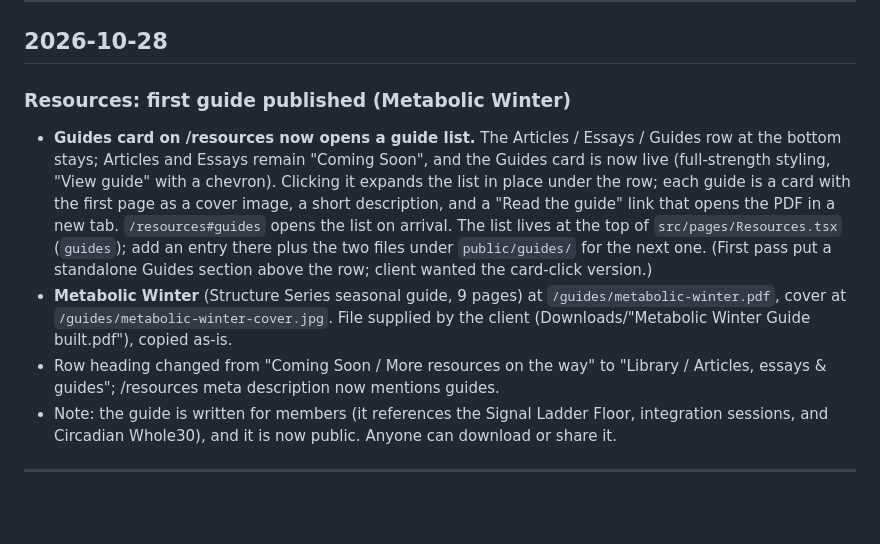
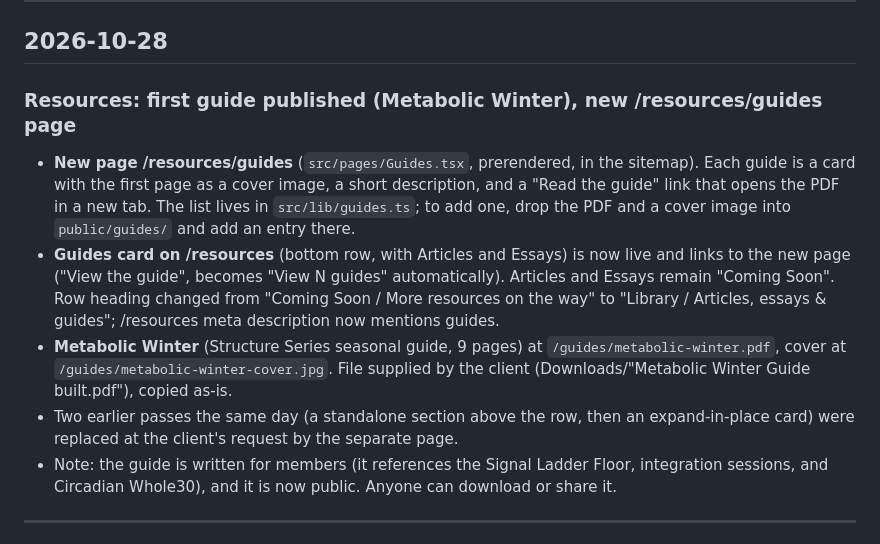
Before and after one commit to joeleavy/cabellclinic, a Markdown page: CHANGES.md, the part around the change. Drawn GitHub-style; blank space fills up the shorter version.

Commit message:
Log: /resources/guides page
Co-Authored-By: Claude Fable 5.1 <noreply@anthropic.com>

```diff
--- a/CHANGES.md
+++ b/CHANGES.md
@@ -6,10 +6,11 @@ A running log of edits made to the site, grouped by session date. Most recent at
 
 ## 2026-10-28
 
-### Resources: first guide published (Metabolic Winter)
-- **Guides card on /resources now opens a guide list.** The Articles / Essays / Guides row at the bottom stays; Articles and Essays remain "Coming Soon", and the Guides card is now live (full-strength styling, "View guide" with a chevron). Clicking it expands the list in place under the row; each guide is a card with the first page as a cover image, a short description, and a "Read the guide" link that opens the PDF in a new tab. `/resources#guides` opens the list on arrival. The list lives at the top of `src/pages/Resources.tsx` (`guides`); add an entry there plus the two files under `public/guides/` for the next one. (First pass put a standalone Guides section above the row; client wanted the card-click version.)
+### Resources: first guide published (Metabolic Winter), new /resources/guides page
+- **New page /resources/guides** (`src/pages/Guides.tsx`, prerendered, in the sitemap). Each guide is a card with the first page as a cover image, a short description, and a "Read the guide" link that opens the PDF in a new tab. The list lives in `src/lib/guides.ts`; to add one, drop the PDF and a cover image into `public/guides/` and add an entry there.
+- **Guides card on /resources** (bottom row, with Articles and Essays) is now live and links to the new page ("View the guide", becomes "View N guides" automatically). Articles and Essays remain "Coming Soon". Row heading changed from "Coming Soon / More resources on the way" to "Library / Articles, essays & guides"; /resources meta description now mentions guides.
 - **Metabolic Winter** (Structure Series seasonal guide, 9 pages) at `/guides/metabolic-winter.pdf`, cover at `/guides/metabolic-winter-cover.jpg`. File supplied by the client (Downloads/"Metabolic Winter Guide built.pdf"), copied as-is.
-- Row heading changed from "Coming Soon / More resources on the way" to "Library / Articles, essays & guides"; /resources meta description now mentions guides.
+- Two earlier passes the same day (a standalone section above the row, then an expand-in-place card) were replaced at the client's request by the separate page.
 - Note: the guide is written for members (it references the Signal Ladder Floor, integration sessions, and Circadian Whole30), and it is now public. Anyone can download or share it.
 
 ---
```
